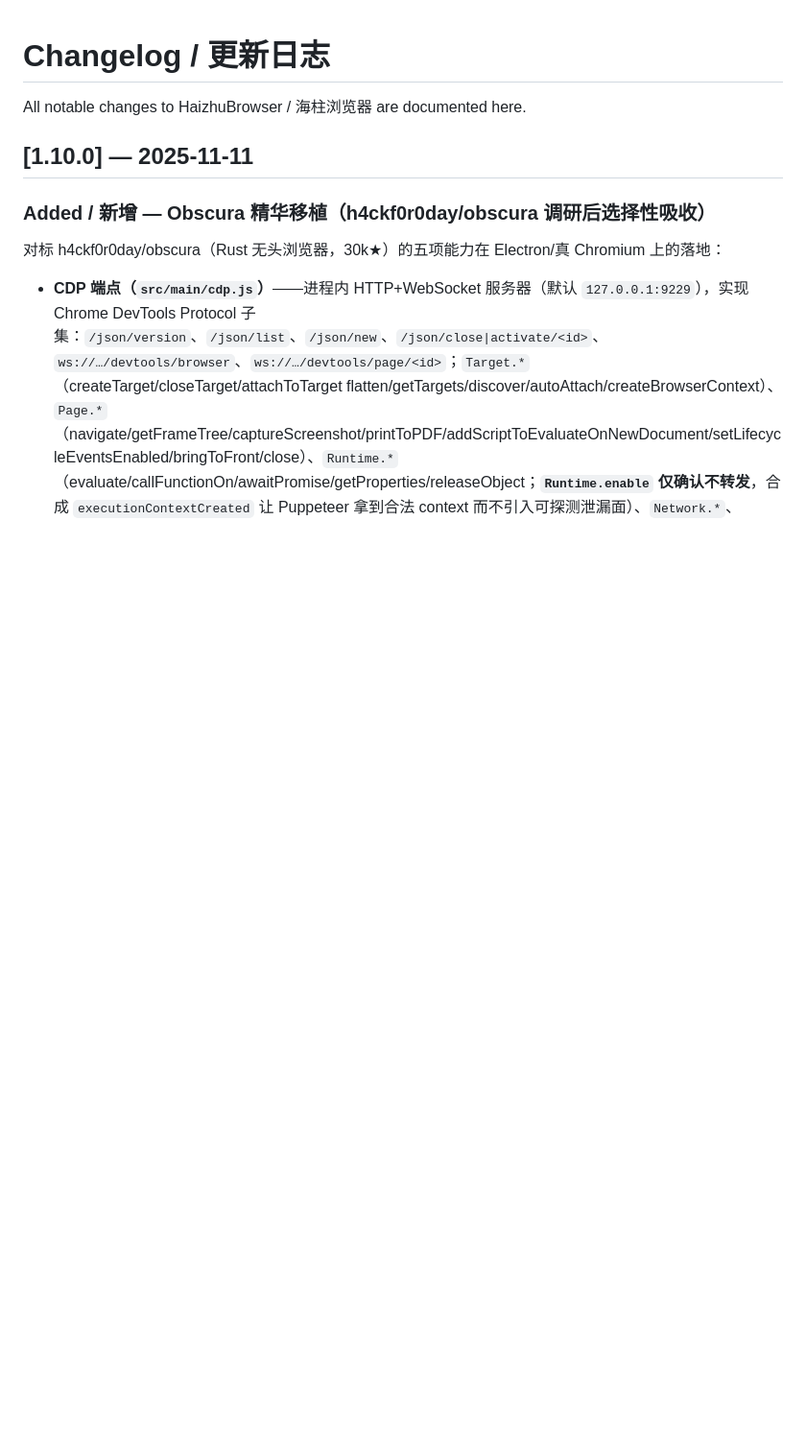
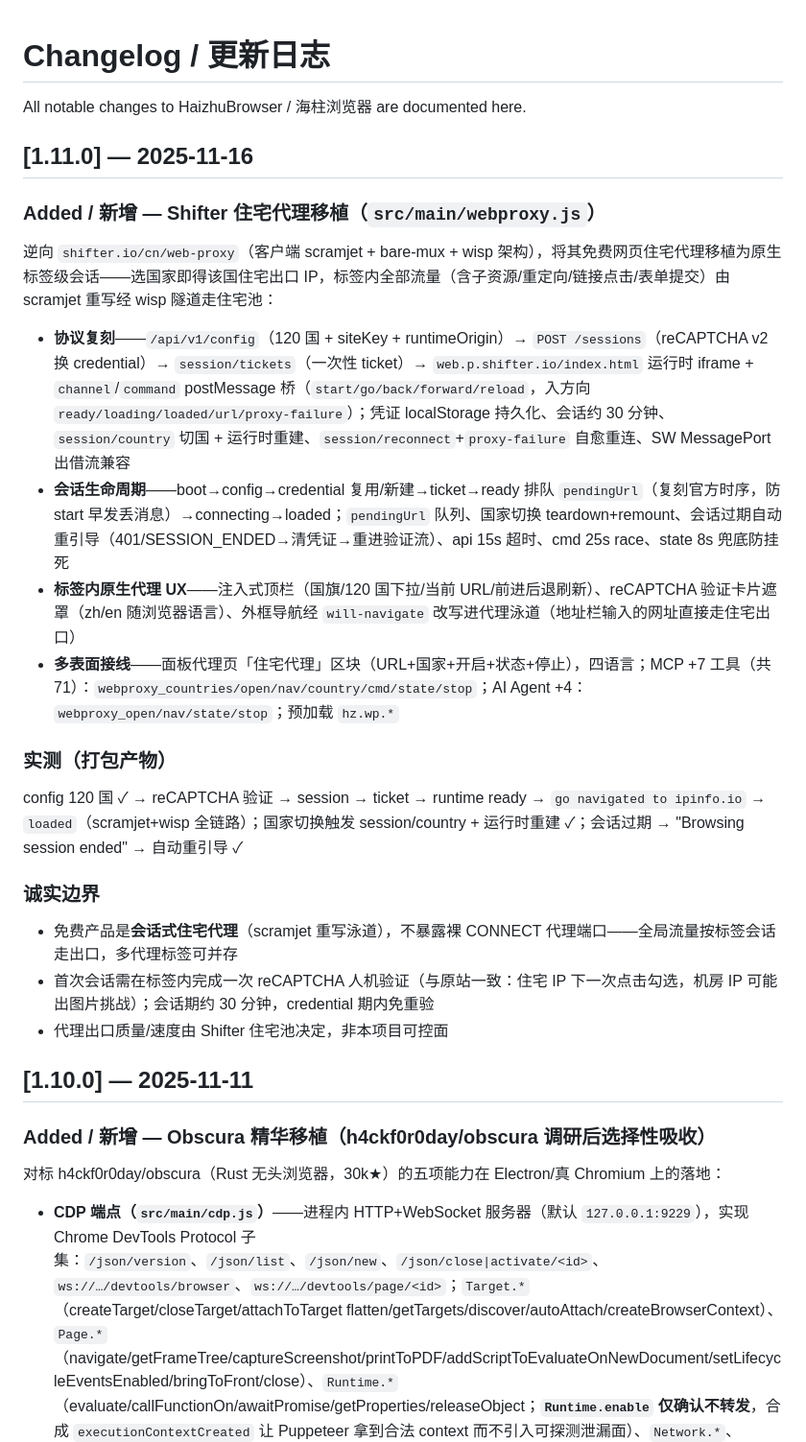
Before and after one commit to HaizhuAI/HaizhuBrowser, a Markdown page: CHANGELOG.md, the part around the change. Shown at 96% size. Rendered like a GitHub page; blank space fills up the shorter version.

```diff
--- a/CHANGELOG.md
+++ b/CHANGELOG.md
@@ -1,6 +1,25 @@
 # Changelog / 更新日志
 
 All notable changes to HaizhuBrowser / 海柱浏览器 are documented here.
+
+## [1.11.0] — 2025-11-16
+
+### Added / 新增 — Shifter 住宅代理移植（`src/main/webproxy.js`）
+
+逆向 `shifter.io/cn/web-proxy`（客户端 scramjet + bare-mux + wisp 架构），将其免费网页住宅代理移植为原生标签级会话——选国家即得该国住宅出口 IP，标签内全部流量（含子资源/重定向/链接点击/表单提交）由 scramjet 重写经 wisp 隧道走住宅池：
+
+- **协议复刻**——`/api/v1/config`（120 国 + siteKey + runtimeOrigin）→ `POST /sessions`（reCAPTCHA v2 换 credential）→ `session/tickets`（一次性 ticket）→ `web.p.shifter.io/index.html` 运行时 iframe + `channel`/`command` postMessage 桥（`start/go/back/forward/reload`，入方向 `ready/loading/loaded/url/proxy-failure`）；凭证 localStorage 持久化、会话约 30 分钟、`session/country` 切国 + 运行时重建、`session/reconnect`+`proxy-failure` 自愈重连、SW MessagePort 出借流兼容
+- **会话生命周期**——boot→config→credential 复用/新建→ticket→ready 排队 `pendingUrl`（复刻官方时序，防 start 早发丢消息）→connecting→loaded；`pendingUrl` 队列、国家切换 teardown+remount、会话过期自动重引导（401/SESSION_ENDED→清凭证→重进验证流）、api 15s 超时、cmd 25s race、state 8s 兜底防挂死
+- **标签内原生代理 UX**——注入式顶栏（国旗/120 国下拉/当前 URL/前进后退刷新）、reCAPTCHA 验证卡片遮罩（zh/en 随浏览器语言）、外框导航经 `will-navigate` 改写进代理泳道（地址栏输入的网址直接走住宅出口）
+- **多表面接线**——面板代理页「住宅代理」区块（URL+国家+开启+状态+停止），四语言；MCP +7 工具（共 71）：`webproxy_countries/open/nav/country/cmd/state/stop`；AI Agent +4：`webproxy_open/nav/state/stop`；预加载 `hz.wp.*`
+
+### 实测（打包产物）
+config 120 国 ✓ → reCAPTCHA 验证 → session → ticket → runtime ready → `go navigated to ipinfo.io` → `loaded`（scramjet+wisp 全链路）；国家切换触发 session/country + 运行时重建 ✓；会话过期 → "Browsing session ended" → 自动重引导 ✓
+
+### 诚实边界
+- 免费产品是**会话式住宅代理**（scramjet 重写泳道），不暴露裸 CONNECT 代理端口——全局流量按标签会话走出口，多代理标签可并存
+- 首次会话需在标签内完成一次 reCAPTCHA 人机验证（与原站一致：住宅 IP 下一次点击勾选，机房 IP 可能出图片挑战）；会话期约 30 分钟，credential 期内免重验
+- 代理出口质量/速度由 Shifter 住宅池决定，非本项目可控面
 
 ## [1.10.0] — 2025-11-11
 
```
Also changed, not shown: README.md (+4 -1 lines), README.zh-CN.md (+4 -1 lines), docs/screenshots/webproxy-captcha.png (added), 12 other files.
